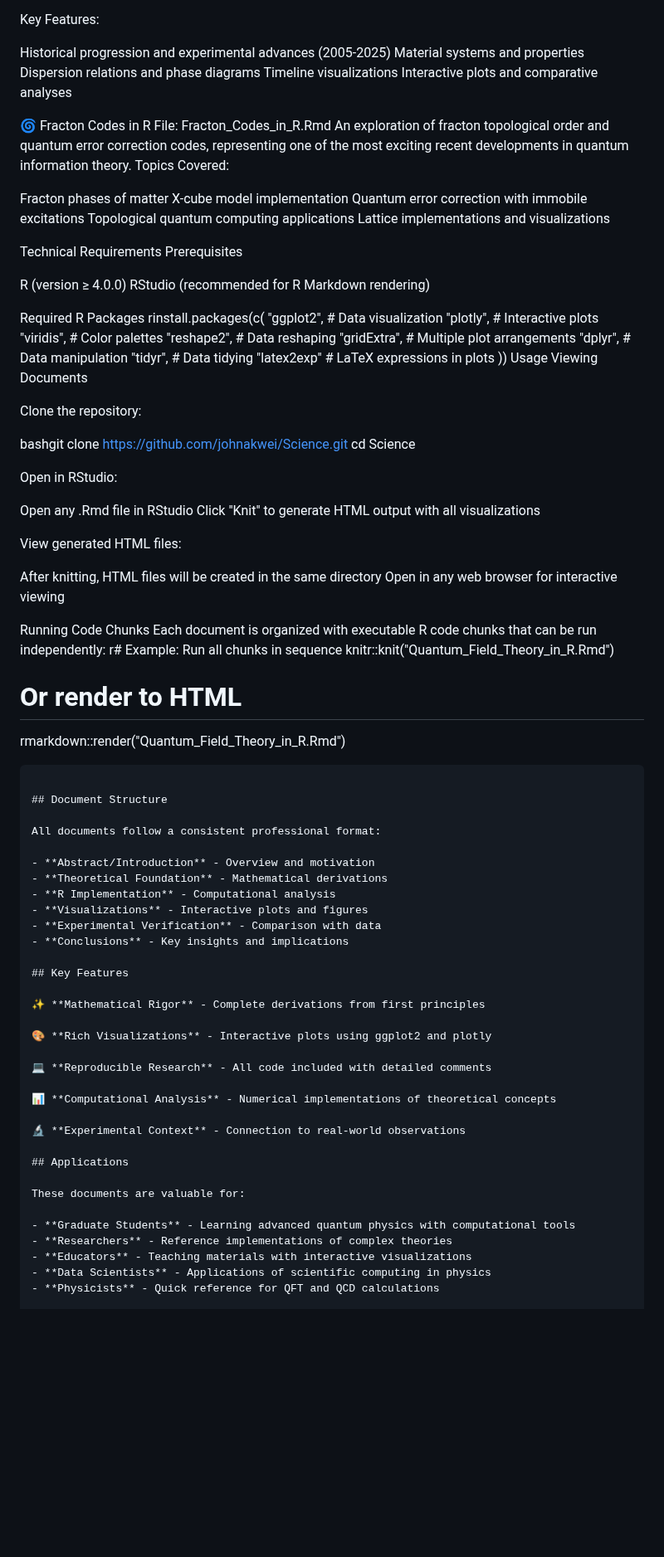
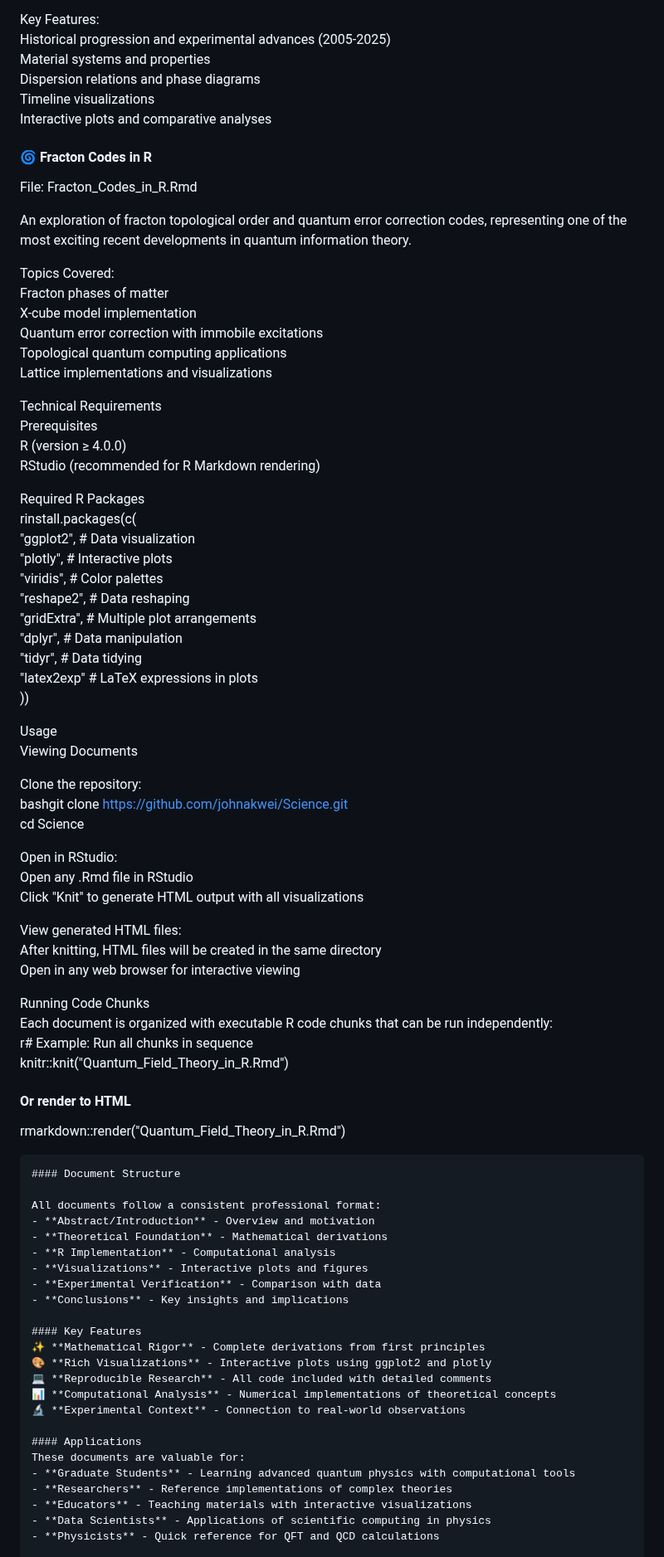
Before and after one commit to johnakwei/Science, a Markdown page: README.md, the part around one of its changes. Shown at 83% size. GitHub-like rendering; blank space fills up the shorter version.

````diff
--- a/README.md
+++ b/README.md
@@ -64,29 +71,26 @@ Excitons - Bound electron-hole pairs
 Additional emergent quasiparticles
 
 Key Features:
-
 Historical progression and experimental advances (2005-2025)
 Material systems and properties
 Dispersion relations and phase diagrams
 Timeline visualizations
 Interactive plots and comparative analyses
 
+#### 🌀 Fracton Codes in R
+File: Fracton_Codes_in_R.Rmd
 
-🌀 Fracton Codes in R
-File: Fracton_Codes_in_R.Rmd
 An exploration of fracton topological order and quantum error correction codes, representing one of the most exciting recent developments in quantum information theory.
+
 Topics Covered:
-
 Fracton phases of matter
 X-cube model implementation
 Quantum error correction with immobile excitations
 Topological quantum computing applications
 Lattice implementations and visualizations
 
-
 Technical Requirements
 Prerequisites
-
 R (version ≥ 4.0.0)
 RStudio (recommended for R Markdown rendering)
 
@@ -101,40 +105,33 @@ rinstall.packages(c(
   "tidyr",        # Data tidying
   "latex2exp"     # LaTeX expressions in plots
 ))
+
 Usage
 Viewing Documents
 
 Clone the repository:
-
 bashgit clone https://github.com/johnakwei/Science.git
 cd Science
 
 Open in RStudio:
-
 Open any .Rmd file in RStudio
 Click "Knit" to generate HTML output with all visualizations
 
-
 View generated HTML files:
-
 After knitting, HTML files will be created in the same directory
 Open in any web browser for interactive viewing
-
-
 
 Running Code Chunks
 Each document is organized with executable R code chunks that can be run independently:
 r# Example: Run all chunks in sequence
 knitr::knit("Quantum_Field_Theory_in_R.Rmd")
 
-# Or render to HTML
+#### Or render to HTML
 rmarkdown::render("Quantum_Field_Theory_in_R.Rmd")
 ```
-
-## Document Structure
+#### Document Structure
 
 All documents follow a consistent professional format:
-
 - **Abstract/Introduction** - Overview and motivation
 - **Theoretical Foundation** - Mathematical derivations
 - **R Implementation** - Computational analysis
@@ -142,22 +139,15 @@ All documents follow a consistent professional format:
 - **Experimental Verification** - Comparison with data
 - **Conclusions** - Key insights and implications
 
-## Key Features
-
+#### Key Features
 ✨ **Mathematical Rigor** - Complete derivations from first principles
-
 🎨 **Rich Visualizations** - Interactive plots using ggplot2 and plotly
-
 💻 **Reproducible Research** - All code included with detailed comments
-
 📊 **Computational Analysis** - Numerical implementations of theoretical concepts
-
 🔬 **Experimental Context** - Connection to real-world observations
 
-## Applications
-
+#### Applications
 These documents are valuable for:
-
 - **Graduate Students** - Learning advanced quantum physics with computational tools
 - **Researchers** - Reference implementations of complex theories
 - **Educators** - Teaching materials with interactive visualizations
````
Also changed, not shown: other parts of README.md (+29 -31 lines).
